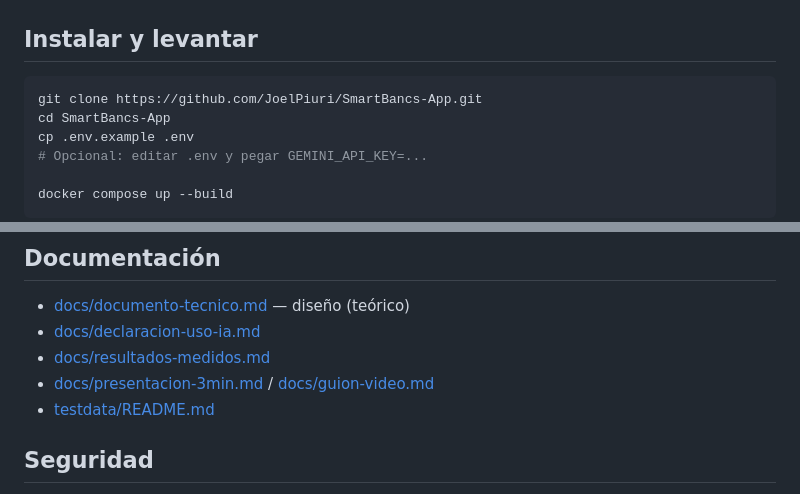
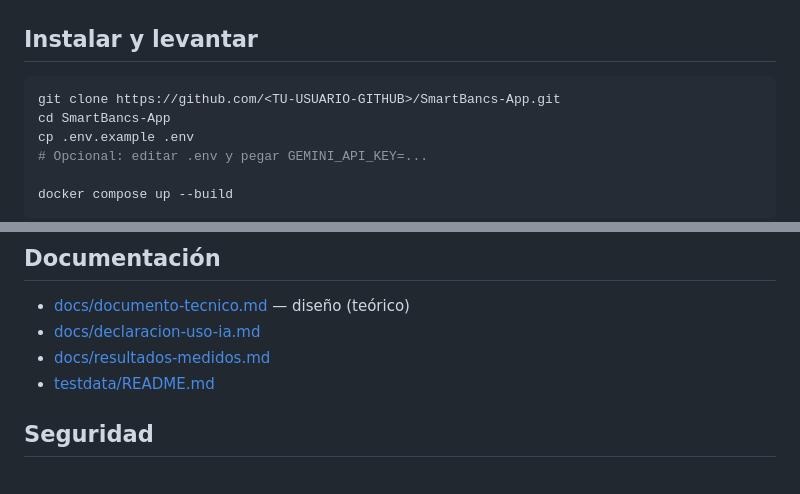
Before and after one commit to shirleyJ04/SmartBancs-App, a Markdown page: README.md, 2 parts joined by grey strips. Rendered like a GitHub page.

Commit message:
Update README clone URL placeholder and docs links

````diff
--- a/README.md
+++ b/README.md
@@ -18,7 +18,7 @@ MVP de transferencias locales con outbox recuperable, IA (Gemini + reglas) asín
 ## Instalar y levantar
 
 ```bash
-git clone https://github.com/JoelPiuri/SmartBancs-App.git
+git clone https://github.com/<TU-USUARIO-GITHUB>/SmartBancs-App.git
 cd SmartBancs-App
 cp .env.example .env
 # Opcional: editar .env y pegar GEMINI_API_KEY=...
@@ -122,7 +122,6 @@ docker compose down -v
 - [docs/documento-tecnico.md](docs/documento-tecnico.md) — diseño (teórico)
 - [docs/declaracion-uso-ia.md](docs/declaracion-uso-ia.md)
 - [docs/resultados-medidos.md](docs/resultados-medidos.md)
-- [docs/presentacion-3min.md](docs/presentacion-3min.md) / [docs/guion-video.md](docs/guion-video.md)
 - [testdata/README.md](testdata/README.md)
 
 ## Seguridad
````
